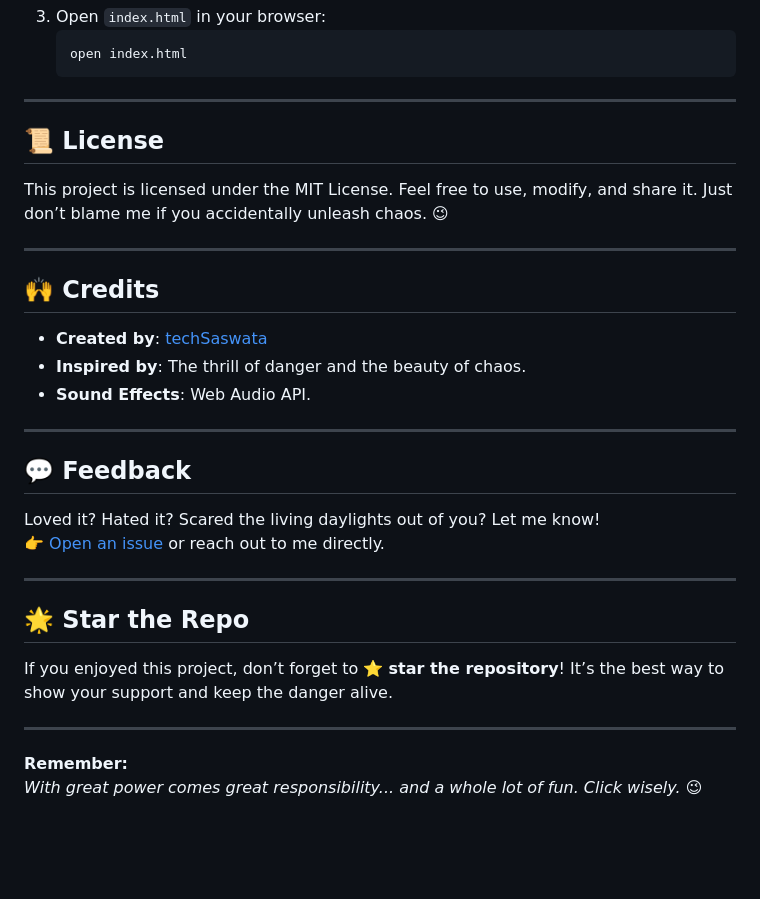
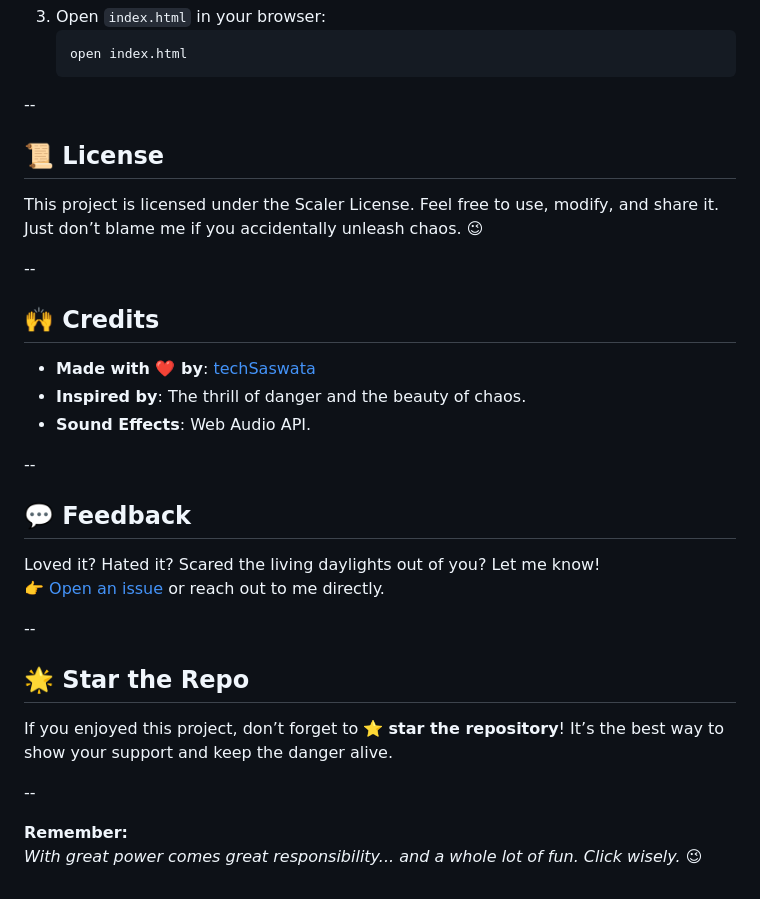
Before and after one commit to techSaswata/Danger-Bulb, a Markdown page: README.md, the part around one of its changes. Drawn GitHub-style; blank space fills up the shorter version.

````diff
--- a/README.md
+++ b/README.md
@@ -92,34 +92,34 @@ Want to run this locally? Follow these steps:
    open index.html
    ```
 
----
+--
 
 ## 📜 License
 
-This project is licensed under the MIT License. Feel free to use, modify, and share it. Just don’t blame me if you accidentally unleash chaos. 😉
+This project is licensed under the Scaler License. Feel free to use, modify, and share it. Just don’t blame me if you accidentally unleash chaos. 😉
 
----
+--
 
 ## 🙌 Credits
 
-- **Created by**: [techSaswata](https://github.com/techSaswata)
+- **Made with ❤️ by**: [techSaswata](https://github.com/techSaswata)
 - **Inspired by**: The thrill of danger and the beauty of chaos.
 - **Sound Effects**: Web Audio API.
 
----
+--
 
 ## 💬 Feedback
 
 Loved it? Hated it? Scared the living daylights out of you? Let me know!
 👉 [Open an issue](https://github.com/techSaswata/Danger-Bulb/issues) or reach out to me directly.
 
----
+--
 
 ## 🌟 Star the Repo
 
 If you enjoyed this project, don’t forget to ⭐ **star the repository**! It’s the best way to show your support and keep the danger alive.
 
----
+--
 
 **Remember:**
 *With great power comes great responsibility... and a whole lot of fun. Click wisely.* 😉
````
Also changed, not shown: other parts of README.md (+8 -8 lines).
